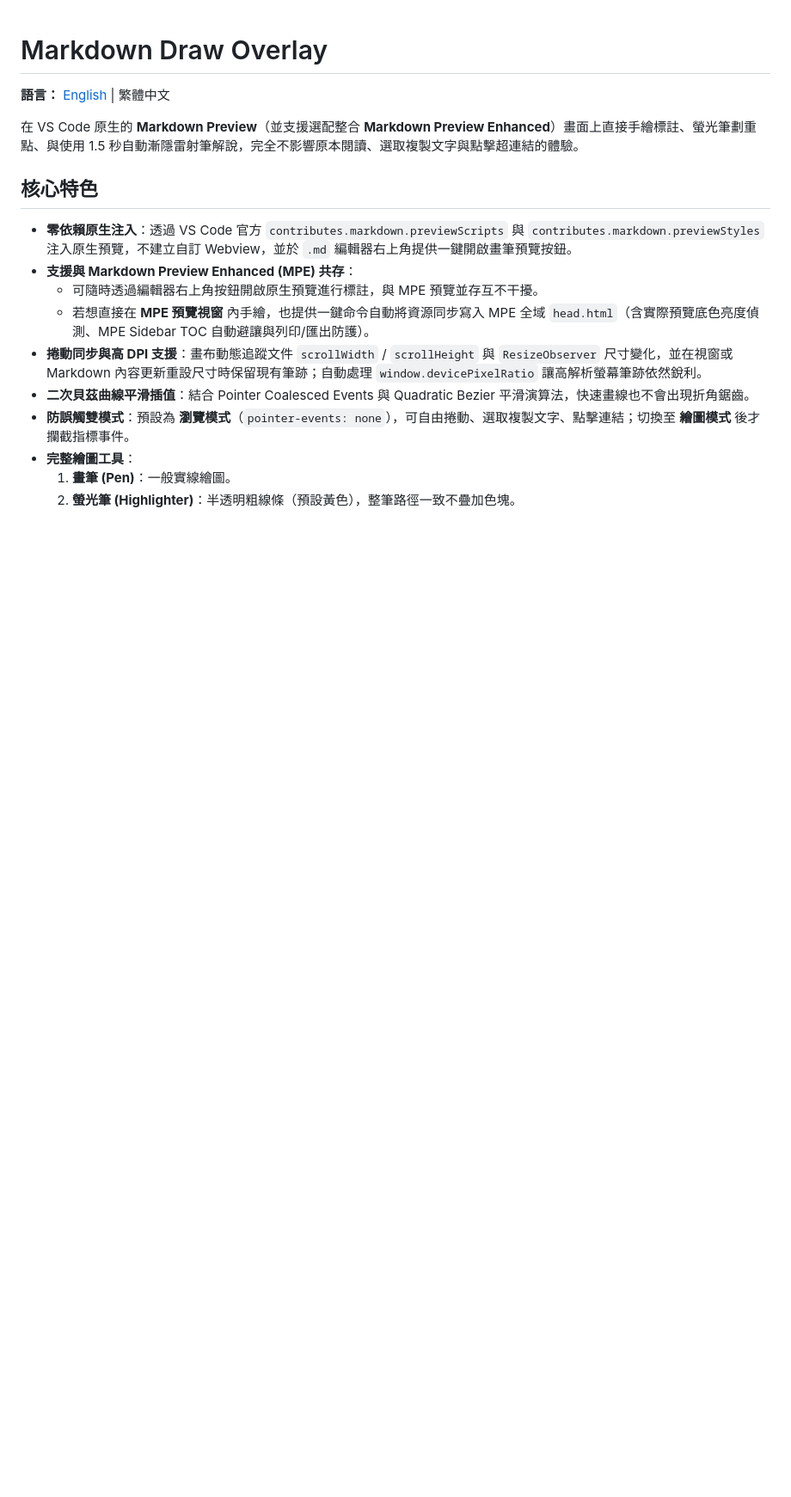
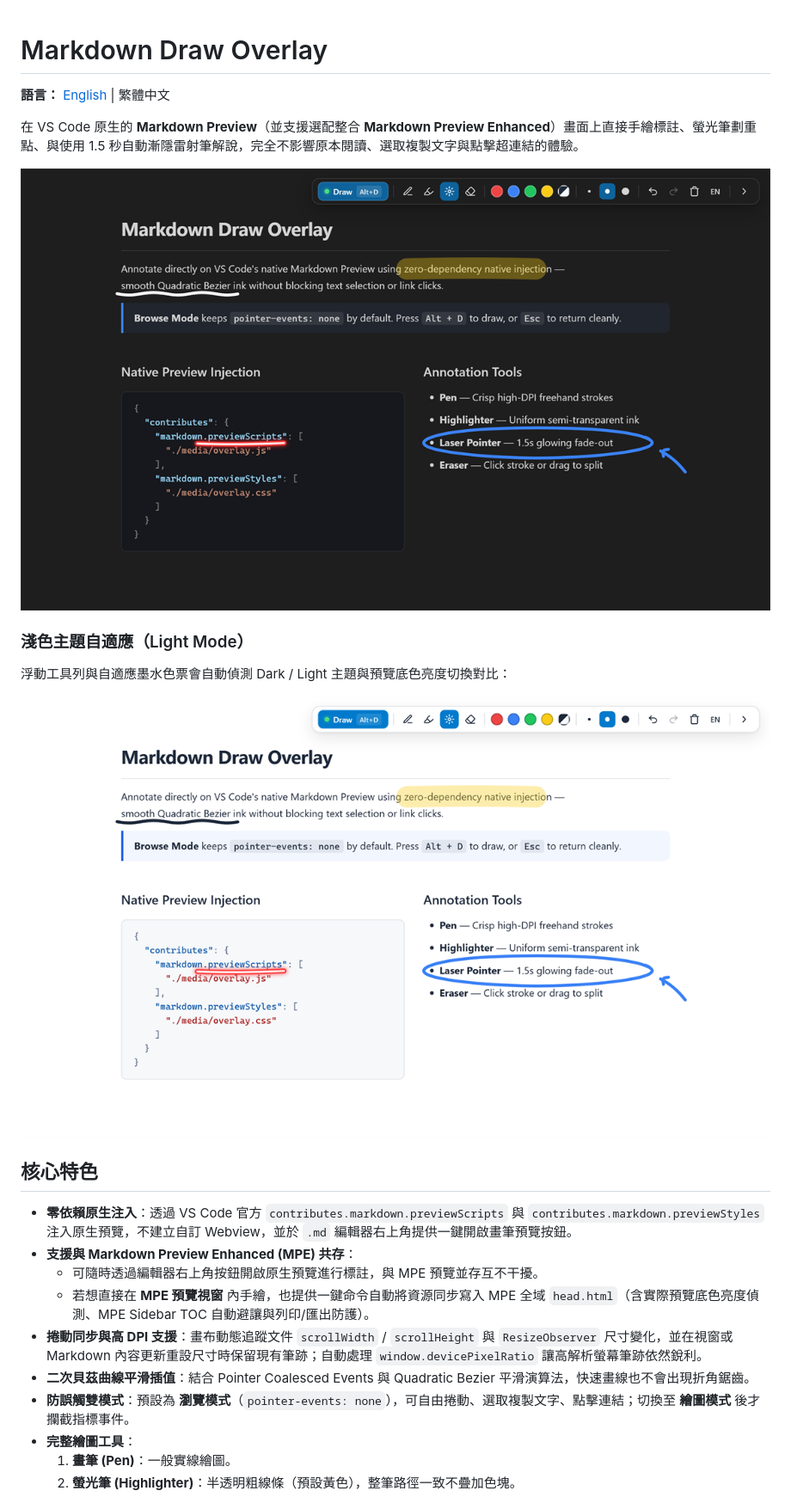
Before and after one commit to Serge45/md-draw, a Markdown page: README.zh-TW.md, the part around the change. Shown at 86% size. Drawn GitHub-style; pictures changed too: media/demo-dark.png (added), media/demo-light.png (added); blank space fills up the shorter version.

```diff
--- a/README.zh-TW.md
+++ b/README.zh-TW.md
@@ -3,6 +3,14 @@
 **語言：** [English](README.md) | 繁體中文
 
 在 VS Code 原生的 **Markdown Preview**（並支援選配整合 **Markdown Preview Enhanced**）畫面上直接手繪標註、螢光筆劃重點、與使用 1.5 秒自動漸隱雷射筆解說，完全不影響原本閱讀、選取複製文字與點擊超連結的體驗。
+
+![Markdown Draw Overlay 深色模式示意](media/demo-dark.png)
+
+### 淺色主題自適應（Light Mode）
+
+浮動工具列與自適應墨水色票會自動偵測 Dark / Light 主題與預覽底色亮度切換對比：
+
+![Markdown Draw Overlay 淺色模式示意](media/demo-light.png)
 
 ## 核心特色
 
```
Also changed, not shown: README.md (+8 -0 lines).
